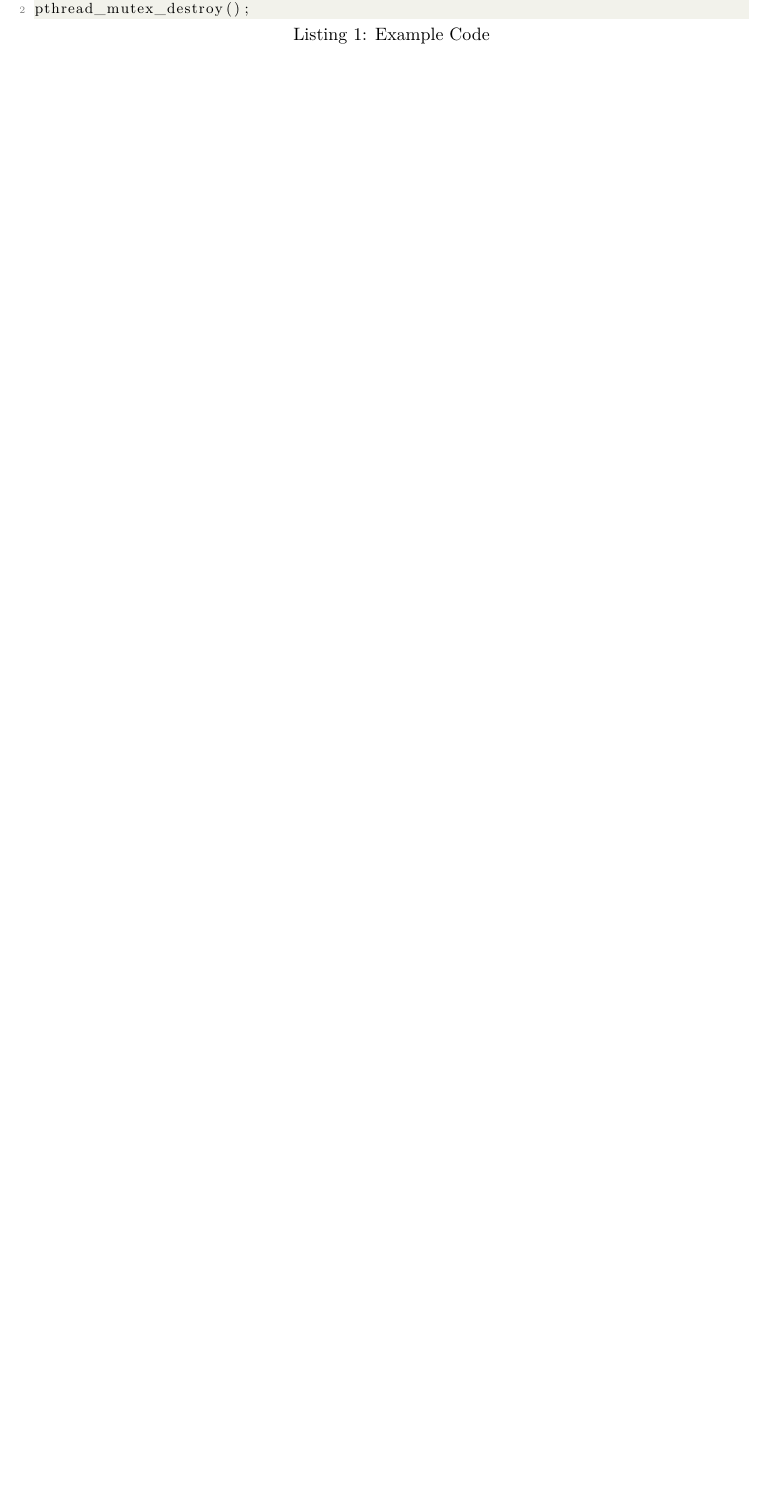
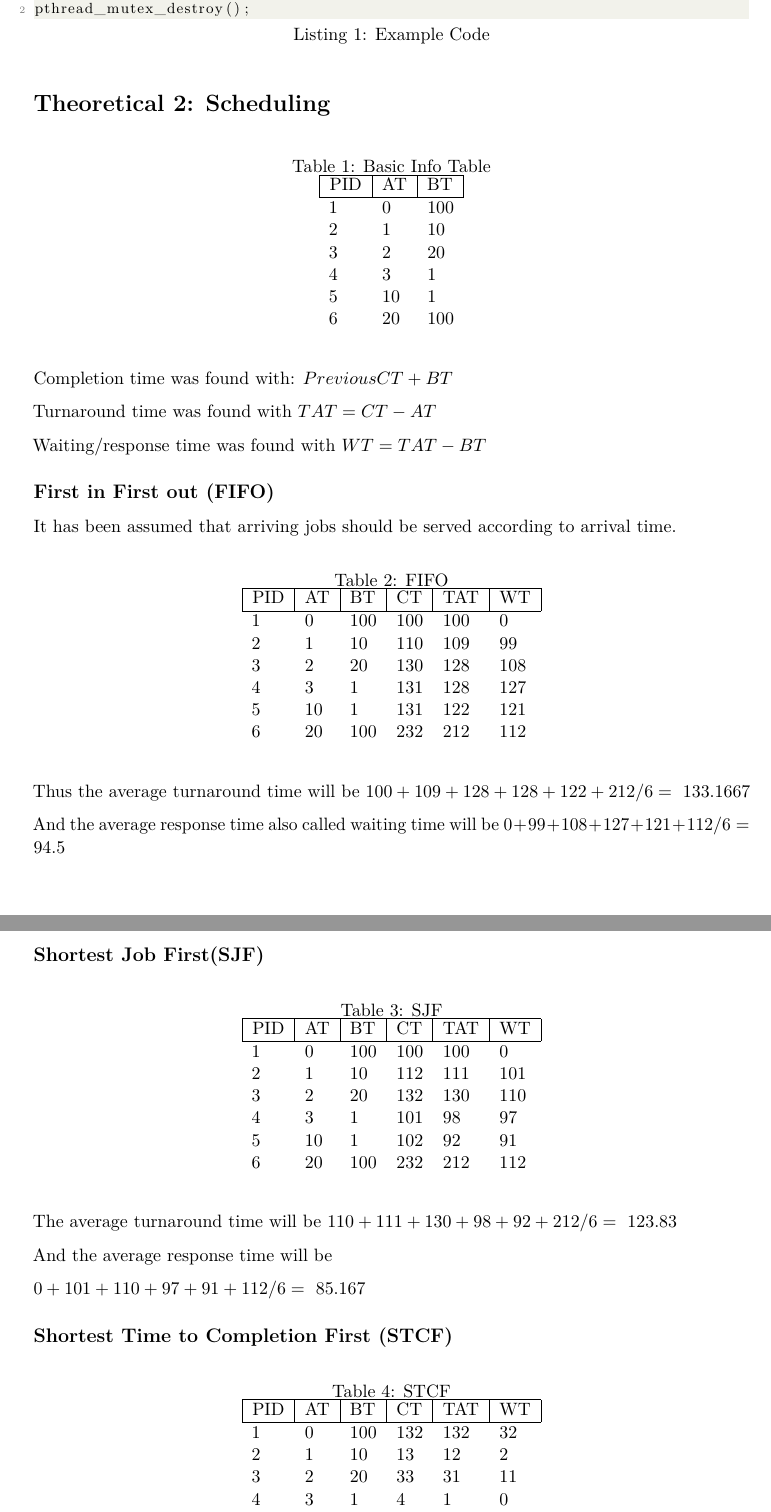
Before and after one commit to PtxDK/OSM-EXAM, a LaTeX problem sheet (LaTeX/brandt_patrick_osm_reexam2016.tex): part of page 2 of 2 before the commit and two parts of pages 2 and 3 of 3 after it, the two joined at a grey line, cut so that both start at the same text, the shorter picture padded with empty space. Compiled offline with pdfLaTeX.

Commit message:
more report

```diff
--- a/LaTeX/brandt_patrick_osm_reexam2016.tex
+++ b/LaTeX/brandt_patrick_osm_reexam2016.tex
@@ -120,10 +120,10 @@
    %\Large{ }
 }
 \title{
-  \huge{Assignment Title \\}
-  \Large{Course name \\}
+  \huge{OSM 2016 \\}
+  \Large{Operating systems and multiprogramming \\}
   \vspace{3cm}
-  \Large{Assignment Type}
+  \Large{OSM Re-Exam}
 }
 
 \begin{document}
@@ -156,3 +158,96 @@
 pthread_mutex_destroy();
 \end{lstlisting}
 
+\section*{Theoretical 2: Scheduling}
+
+\begin{table}[H]
+	\centering
+	\caption{Basic Info Table}
+	\label{sch-basic}
+	\begin{tabular}{lll}
+		\hline
+		\multicolumn{1}{|l|}{PID} & \multicolumn{1}{l|}{AT} & \multicolumn{1}{l|}{BT} \\ \hline
+		1                         & 0                       & 100                     \\
+		2                         & 1                       & 10                      \\
+		3                         & 2                       & 20                      \\
+		4                         & 3                       & 1                       \\
+		5                         & 10                      & 1                       \\
+		6                         & 20                      & 100
+	\end{tabular}
+\end{table}
+
+
+Completion time was found with: $PreviousCT+BT$
+
+Turnaround time was found with $TAT = CT-AT$
+
+Waiting/response time was found with $WT = TAT-BT$
+
+
+\subsection*{First in First out (FIFO)} % First Come First Serve (FCFS)
+
+It has been assumed that arriving jobs should be served according to arrival time.
+
+\begin{table}[H]
+	\centering
+	\caption{FIFO}
+	\label{t2-fifo}
+	\begin{tabular}{llllll}
+		\hline
+		\multicolumn{1}{|l|}{PID} & \multicolumn{1}{l|}{AT} & \multicolumn{1}{l|}{BT} & \multicolumn{1}{l|}{CT} & \multicolumn{1}{l|}{TAT} & \multicolumn{1}{l|}{WT} \\ \hline
+		1                         & 0                       & 100                     & 100                     & 100                      & 0                       \\
+		2                         & 1                       & 10                      & 110                     & 109                      & 99                      \\
+		3                         & 2                       & 20                      & 130                     & 128                      & 108                     \\
+		4                         & 3                       & 1                       & 131                     & 128                      & 127                     \\
+		5                         & 10                      & 1                       & 131                     & 122                      & 121                     \\
+		6                         & 20                      & 100                     & 232                     & 212                      & 112
+	\end{tabular}
+\end{table}
+
+Thus the average turnaround time will be $100+109+128+128+122+212/6=~133.1667$
+
+And the average response time also called waiting time will be $0+99+108+127+121+112/6=94.5$
+
+\subsection*{Shortest Job First(SJF)}
+
+\begin{table}[H]
+	\centering
+	\caption{SJF}
+	\label{t2-sjf}
+	\begin{tabular}{llllll}
+		\hline
+		\multicolumn{1}{|l|}{PID} & \multicolumn{1}{l|}{AT} & \multicolumn{1}{l|}{BT} & \multicolumn{1}{l|}{CT} & \multicolumn{1}{l|}{TAT} & \multicolumn{1}{l|}{WT} \\ \hline
+		1                         & 0                       & 100                     & 100                     & 100                      & 0                       \\
+		2                         & 1                       & 10                      & 112                     & 111                      & 101                     \\
+		3                         & 2                       & 20                      & 132                     & 130                      & 110                     \\
+		4                         & 3                       & 1                       & 101                     & 98                       & 97                      \\
+		5                         & 10                      & 1                       & 102                     & 92                       & 91                      \\
+		6                         & 20                      & 100                     & 232                     & 212                      & 112
+	\end{tabular}
+\end{table}
+
+
+The average turnaround time will be $110+111+130+98+92+212/6=~123.83$
+
+And the average response time will be
+
+$0+101+110+97+91+112/6=~85.167$
+
+
+\subsection*{Shortest Time to Completion First (STCF)}
+
+\begin{table}[H]
+	\centering
+	\caption{STCF}
+	\label{t2-stcf}
+	\begin{tabular}{llllll}
+		\hline
+		\multicolumn{1}{|l|}{PID} & \multicolumn{1}{l|}{AT} & \multicolumn{1}{l|}{BT} & \multicolumn{1}{l|}{CT} & \multicolumn{1}{l|}{TAT} & \multicolumn{1}{l|}{WT} \\ \hline
+		1                         & 0                       & 100                     & 132                     & 132                      & 32                      \\
+		2                         & 1                       & 10                      & 13                      & 12                       & 2                       \\
+		3                         & 2                       & 20                      & 33                      & 31                       & 11                      \\
+		4                         & 3                       & 1                       & 4                       & 1                        & 0                       \\
+		5                         & 10                      & 1                       & 11                      & 1                        & 0                       \\
+		6                         & 20                      & 100                     & 232                     & 132                      & 32
+	\end{tabular}
+\end{table}
```
Also changed, not shown: LaTeX/brandt_patrick_osm_reexam2016.tex (38 more changed lines).
